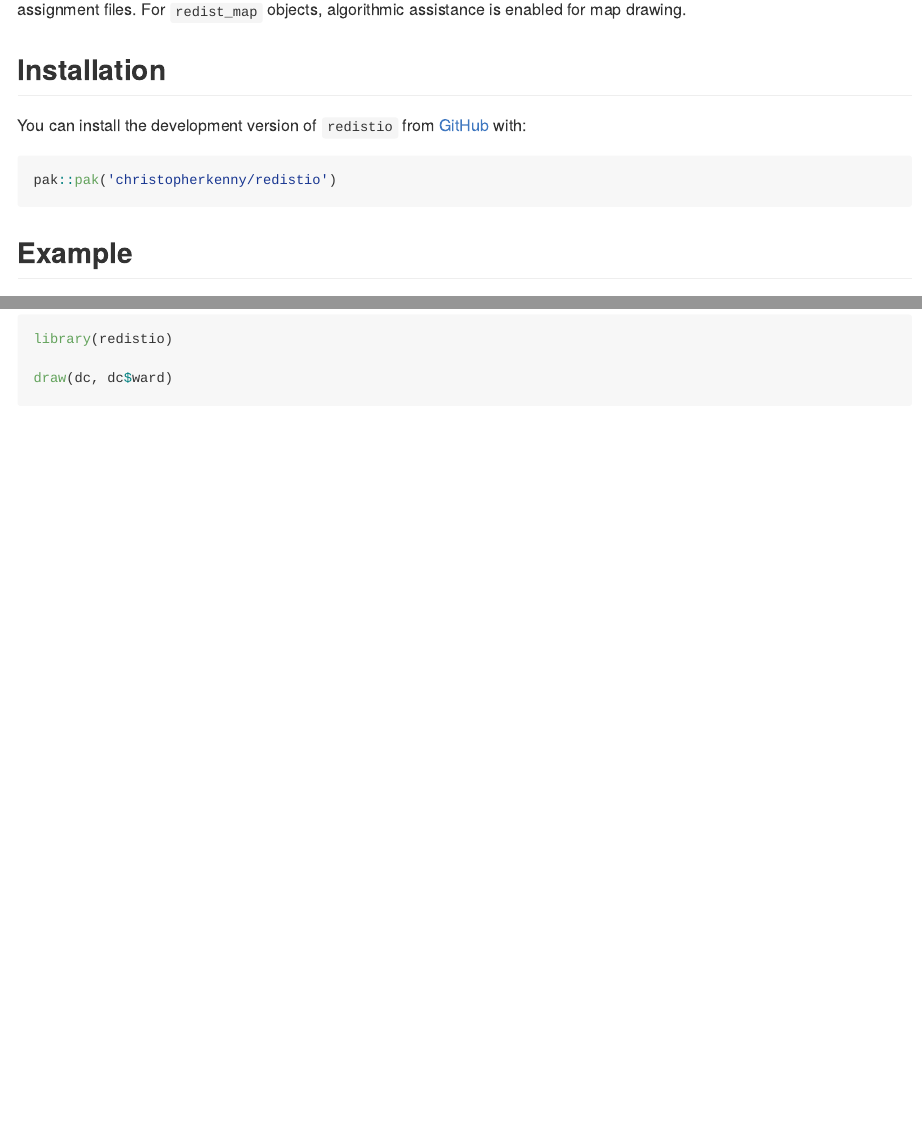
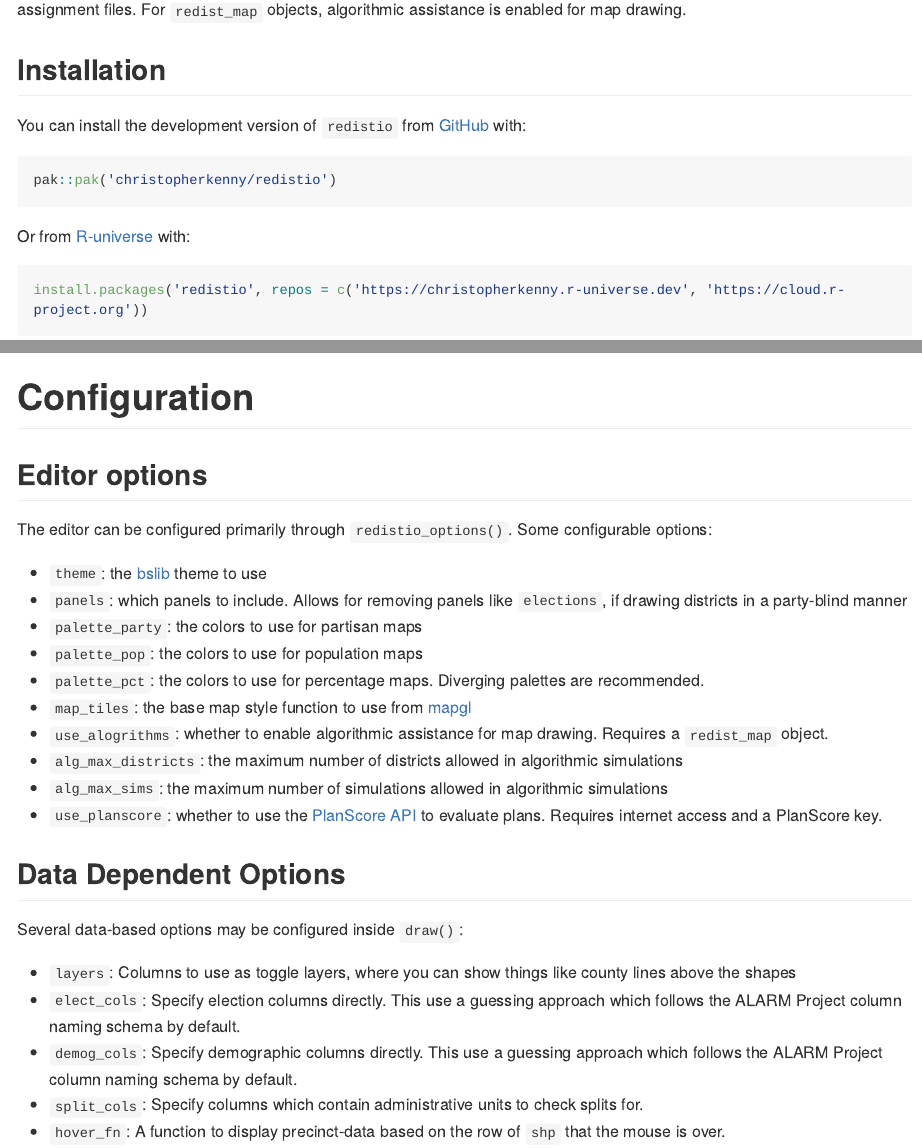
Before and after one commit to christopherkenny/redistio, an R Markdown document (README.Rmd): the page in a window 1100 px wide, from 160 px down, and a second part further down, joined at a grey line. The pictures show the output file README.md that the author committed with the source, drawn offline in the style of GitHub; long lines of code are wrapped; badge pictures from the web are left out.

Commit message:
improve readme

````diff
--- a/README.Rmd
+++ b/README.Rmd
@@ -28,8 +28,14 @@ knitr::opts_chunk$set(
 
 You can install the development version of `redistio` from [GitHub](https://github.com/) with:
 
-``` r
+```r
 pak::pak('christopherkenny/redistio')
+```
+
+Or from [R-universe](https://christopherkenny.r-universe.dev/) with:
+
+```r
+install.packages('redistio', repos = c('https://christopherkenny.r-universe.dev', 'https://cloud.r-project.org'))
 ```
 
 ## Example
@@ -44,3 +50,32 @@ draw(dc, dc$ward)
 
 
 ![](man/figures/example_interactive.png)
+
+# Configuration
+
+
+## Editor options
+
+The editor can be configured primarily through `redistio_options()`.
+Some configurable options:
+
+- `theme`: the [bslib](https://rstudio.github.io/bslib/) theme to use
+- `panels`: which panels to include. Allows for removing panels like `elections`, if drawing districts in a party-blind manner
+- `palette_party`: the colors to use for partisan maps
+- `palette_pop`: the colors to use for population maps
+- `palette_pct`: the colors to use for percentage maps. Diverging palettes are recommended.
+- `map_tiles`: the base map style function to use from [mapgl](https://walker-data.com/mapgl/reference/index.html#styling-helpers)
+- `use_alogrithms`: whether to enable algorithmic assistance for map drawing. Requires a `redist_map` object.
+- `alg_max_districts`: the maximum number of districts allowed in algorithmic simulations
+- `alg_max_sims`: the maximum number of simulations allowed in algorithmic simulations
+- `use_planscore`: whether to use the [PlanScore API](https://planscore.org/) to evaluate plans. Requires internet access and a PlanScore key.
+
+## Data Dependent Options
+
+Several data-based options may be configured inside `draw()`:
+
+- `layers`: Columns to use as toggle layers, where you can show things like county lines above the shapes
+- `elect_cols`: Specify election columns directly. This use a guessing approach which follows the ALARM Project column naming schema by default.
+- `demog_cols`: Specify demographic columns directly. This use a guessing approach which follows the ALARM Project column naming schema by default.
+- `split_cols`: Specify columns which contain administrative units to check splits for.
+- `hover_fn`: A function to display precinct-data based on the row of `shp` that the mouse is over.
````
Also changed, not shown: README.md.
